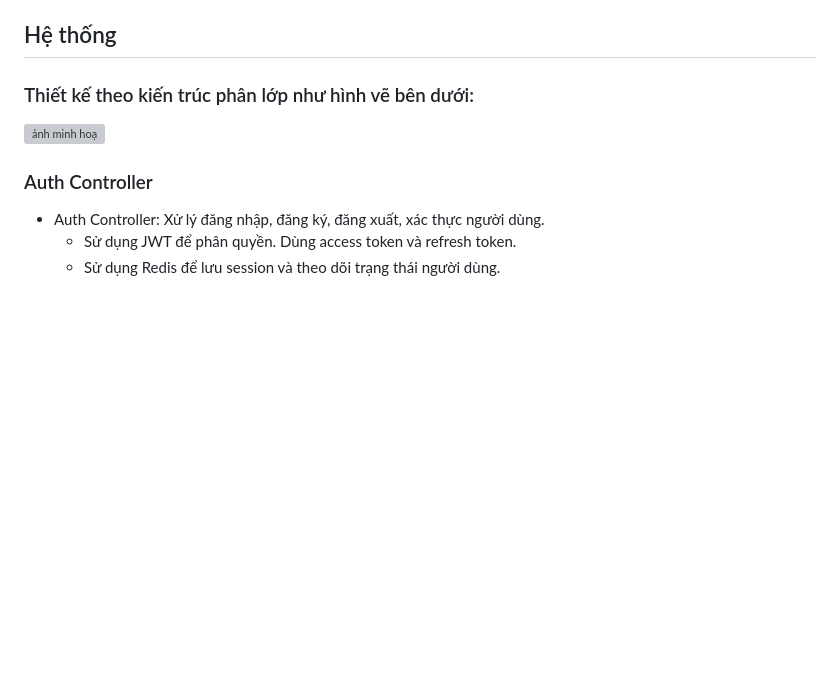
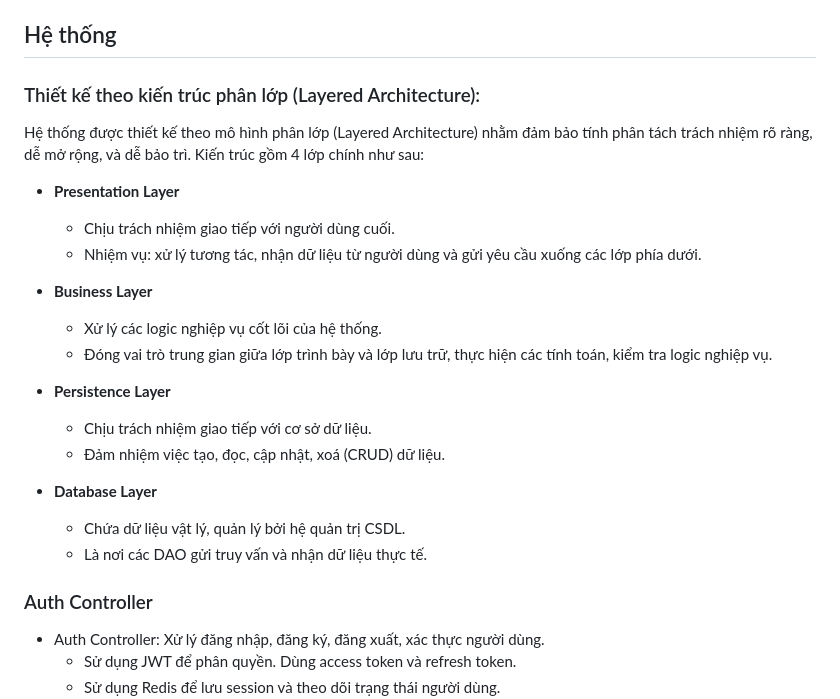
Before and after one commit to llmh333/Social-Network-Application, a Markdown page: README.md, the part around the change printed below. Drawn GitHub-style; blank space fills up the shorter version; grey boxes are pictures that could not be loaded.

Commit message:
chore(doc) : update readme

```diff
--- a/README.md
+++ b/README.md
@@ -78,8 +78,21 @@ project
  - **pom.xml**: File cấu hình Maven.
 
  ## Hệ thống
- ### Thiết kế theo kiến trúc phân lớp như hình vẽ bên dưới:
-![ảnh minh hoạ](https://drive.google.com/file/d/1eYo8nHt4MjYhYCqe-aSZR1rWT_37w_jJ/view?usp=sharing)
+ ### Thiết kế theo kiến trúc phân lớp (Layered Architecture):
+ Hệ thống được thiết kế theo mô hình phân lớp (Layered Architecture) nhằm đảm bảo tính phân tách trách nhiệm rõ ràng, dễ mở rộng, và dễ bảo trì. Kiến trúc gồm 4 lớp chính như sau:
+- **Presentation Layer**
+    - Chịu trách nhiệm giao tiếp với người dùng cuối.
+    - Nhiệm vụ: xử lý tương tác, nhận dữ liệu từ người dùng và gửi yêu cầu xuống các lớp phía dưới.
+- **Business Layer**
+    - Xử lý các logic nghiệp vụ cốt lõi của hệ thống.
+    - Đóng vai trò trung gian giữa lớp trình bày và lớp lưu trữ, thực hiện các tính toán, kiểm tra logic nghiệp vụ.
+- **Persistence Layer**
+    - Chịu trách nhiệm giao tiếp với cơ sở dữ liệu.
+    - Đảm nhiệm việc tạo, đọc, cập nhật, xoá (CRUD) dữ liệu.
+
+- **Database Layer**
+    - Chứa dữ liệu vật lý, quản lý bởi hệ quản trị CSDL.
+    - Là nơi các DAO gửi truy vấn và nhận dữ liệu thực tế.
 
 ### Auth Controller
 
```
Also changed, not shown: other parts of README.md (+17 -17 lines).
